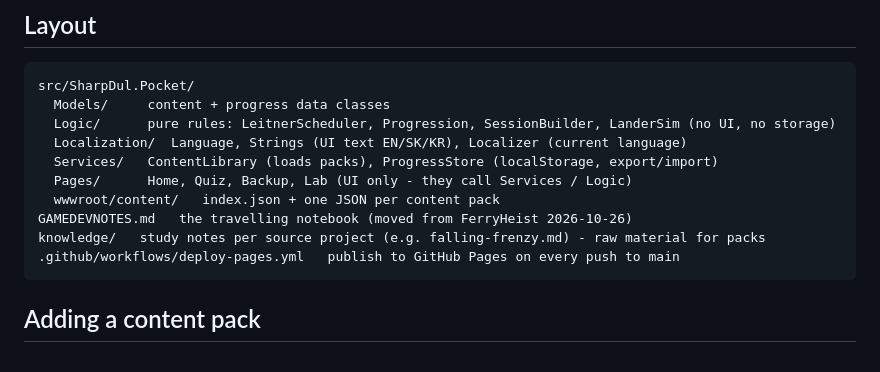
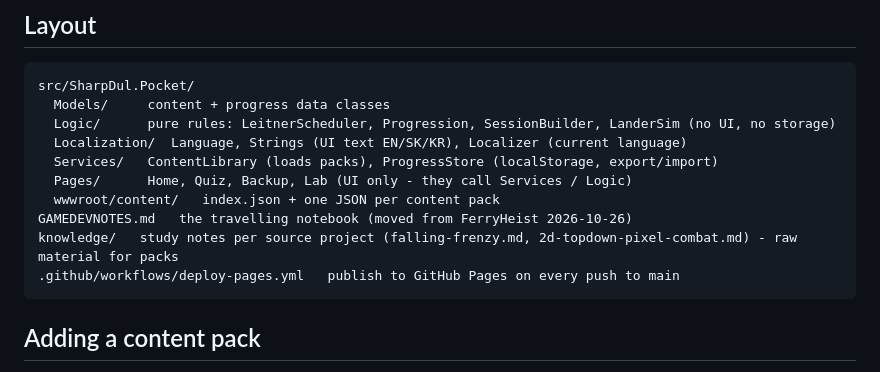
Before and after one commit to Krulansky/SharpDul, a Markdown page: PROJECT_STATE.md, the part around the change. Drawn GitHub-style.

````diff
--- a/PROJECT_STATE.md
+++ b/PROJECT_STATE.md
@@ -66,7 +66,7 @@ src/SharpDul.Pocket/
   Pages/      Home, Quiz, Backup, Lab (UI only - they call Services / Logic)
   wwwroot/content/   index.json + one JSON per content pack
 GAMEDEVNOTES.md   the travelling notebook (moved from FerryHeist 2026-10-26)
-knowledge/   study notes per source project (e.g. falling-frenzy.md) - raw material for packs
+knowledge/   study notes per source project (falling-frenzy.md, 2d-topdown-pixel-combat.md) - raw material for packs
 .github/workflows/deploy-pages.yml   publish to GitHub Pages on every push to main
 ```
 
````
Also changed, not shown: knowledge/2d-topdown-pixel-combat.md (added, +117 -0 lines).
